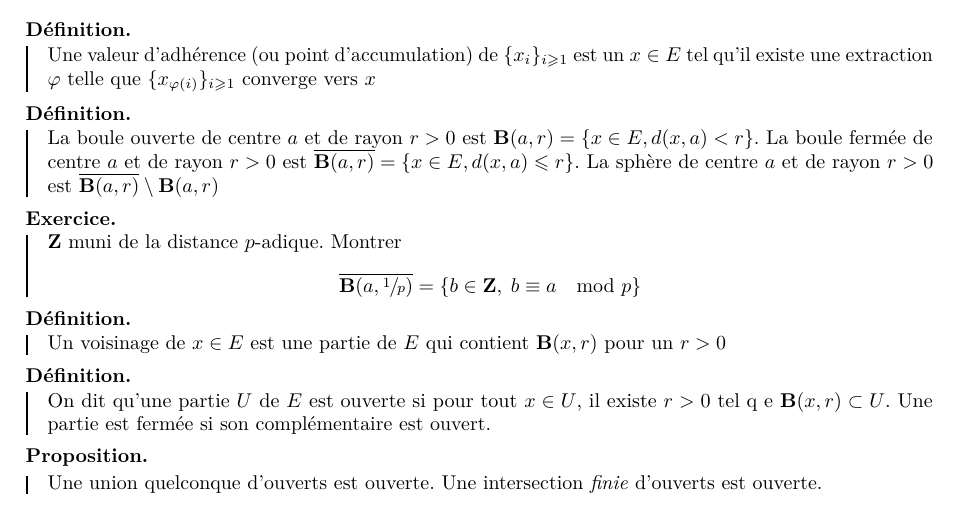
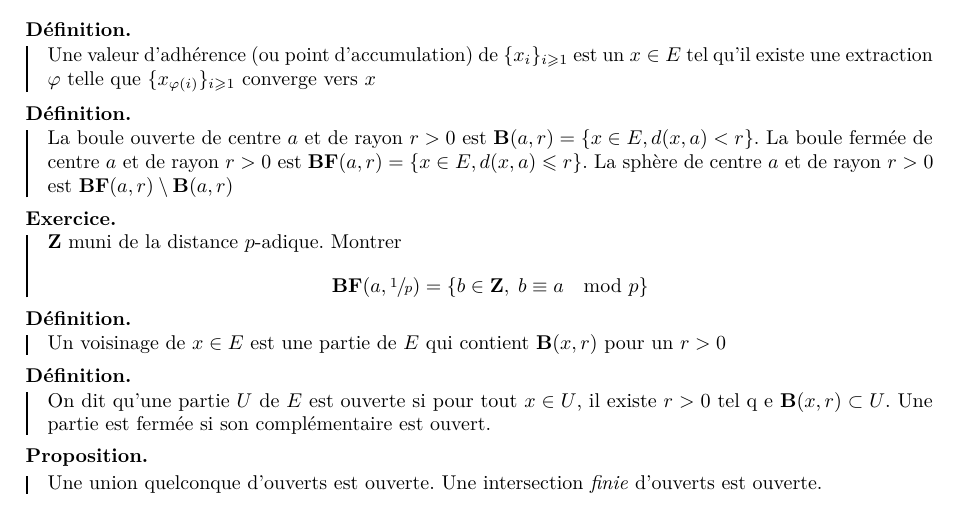
Before and after one commit to FliiFe/cours-l3, a LaTeX document (topologie-01.tex, which reads src/preamble/math.tex, src/topologie-01.tex): part of page 2 of 4, cut so that both start at the same text. Compiled offline with pdfLaTeX.

Commit message:
whoopsies

```diff
--- a/src/preamble/math.tex
+++ b/src/preamble/math.tex
@@ -77,6 +77,7 @@
 \newcommand\ceil[1]{\left\lceil#1\right\rceil}
 % Boule
 \DeclareDocumentCommand\B{}{\mathbf B}
+\DeclareDocumentCommand\BF{}{\mathbf {BF}}
 % Probabilité, Espérance
 \DeclareDocumentCommand\P{}{\mathbf P}
 \DeclareDocumentCommand\E{}{\mathbf E}
--- a/src/topologie-01.tex
+++ b/src/topologie-01.tex
@@ -71,14 +71,14 @@ définit une distance ?
 \end{dfn}
 
 \begin{dfn}
-    La boule\index{boule} ouverte de centre $a$ et de rayon  $r>0$ est  $\B(a, r)=\{x \in  E, d(x, a)<r\}$. La boule fermée de centre $a$ et de rayon  $r>0$ est  $\bar{\B(a, r)}=\{x \in  E, d(x, a)\leq r\}$. La sphère\index{sphère} de centre $a$ et de rayon  $r>0$ est $\bar{\B(a, r)}\setminus \B(a, r)$
+    La boule\index{boule} ouverte de centre $a$ et de rayon  $r>0$ est  $\B(a, r)=\{x \in  E, d(x, a)<r\}$. La boule fermée de centre $a$ et de rayon  $r>0$ est  $\BF(a, r)=\{x \in  E, d(x, a)\leq r\}$. La sphère\index{sphère} de centre $a$ et de rayon  $r>0$ est $\BF(a, r)\setminus \B(a, r)$
 \end{dfn}
 
 % TODO: Exemples dans R^2 avec la distance euclidienne et la distance manhattan. Exemple aussi avec la distance issue de la norme infinie
 
 \begin{exo}
 $\Z$ muni de la distance $p$-adique. Montrer \[
-    \bar{\B(a, \sfrac{1}{p})}= \left\{ b \in  \Z, \; b\equiv a \mod p \right\}
+    \BF(a, \sfrac{1}{p})= \left\{ b \in  \Z, \; b\equiv a \mod p \right\}
 \]
 \end{exo}
 
```
